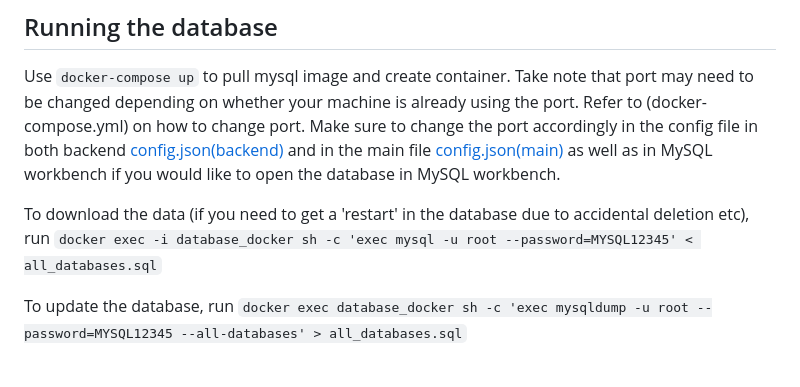
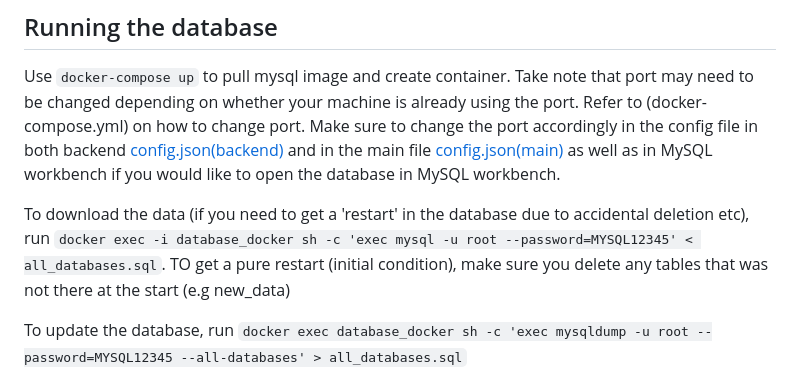
Before and after one commit to ajiayi-debug/sentiment_analysis_bank_reviews, a Markdown page: README.md, the part around the change. Rendered like a GitHub page.

```diff
--- a/README.md
+++ b/README.md
@@ -27,7 +27,7 @@ As an extension to our project, we wanted to create a language model that was ab
 ## Running the database
 Use `docker-compose up` to pull mysql image and create container. Take note that port may need to be changed depending on whether your machine is already using the port. Refer to (docker-compose.yml) on how to change port. Make sure to change the port accordingly in the config file in both backend [config.json(backend)](backend/config.json) and in the main file [config.json(main)](config.json) as well as in MySQL workbench if you would like to open the database in MySQL workbench.
 
-To download the data (if you need to get a 'restart' in the database due to accidental deletion etc), run `docker exec -i database_docker sh -c 'exec mysql -u root --password=MYSQL12345' < all_databases.sql`
+To download the data (if you need to get a 'restart' in the database due to accidental deletion etc), run `docker exec -i database_docker sh -c 'exec mysql -u root --password=MYSQL12345' < all_databases.sql`. TO get a pure restart (initial condition), make sure you delete any tables that was not there at the start (e.g new_data)
 
 To update the database, run `docker exec database_docker sh -c 'exec mysqldump -u root --password=MYSQL12345 --all-databases' > all_databases.sql`
 
```
